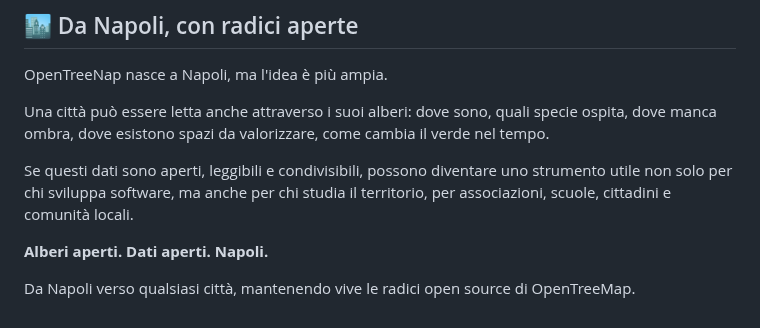
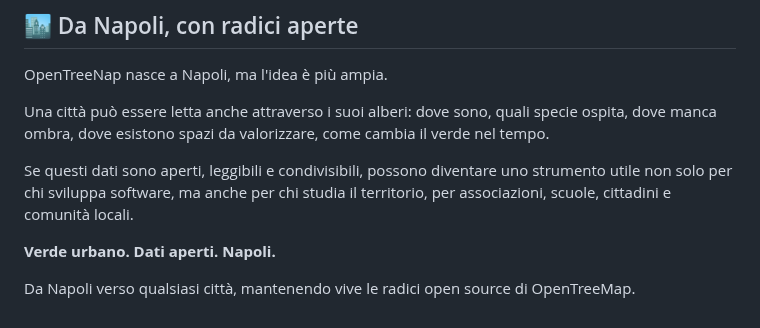
Before and after one commit to nicoali/OpenTreeNap, a Markdown page: README_IT.md, the part around the change. Drawn GitHub-style.

Commit message:
Use natural Italian tagline in README

```diff
--- a/README_IT.md
+++ b/README_IT.md
@@ -332,6 +332,6 @@ Una città può essere letta anche attraverso i suoi alberi: dove sono, quali sp
 
 Se questi dati sono aperti, leggibili e condivisibili, possono diventare uno strumento utile non solo per chi sviluppa software, ma anche per chi studia il territorio, per associazioni, scuole, cittadini e comunità locali.
 
-**Alberi aperti. Dati aperti. Napoli.**
+**Verde urbano. Dati aperti. Napoli.**
 
 Da Napoli verso qualsiasi città, mantenendo vive le radici open source di OpenTreeMap.
```
